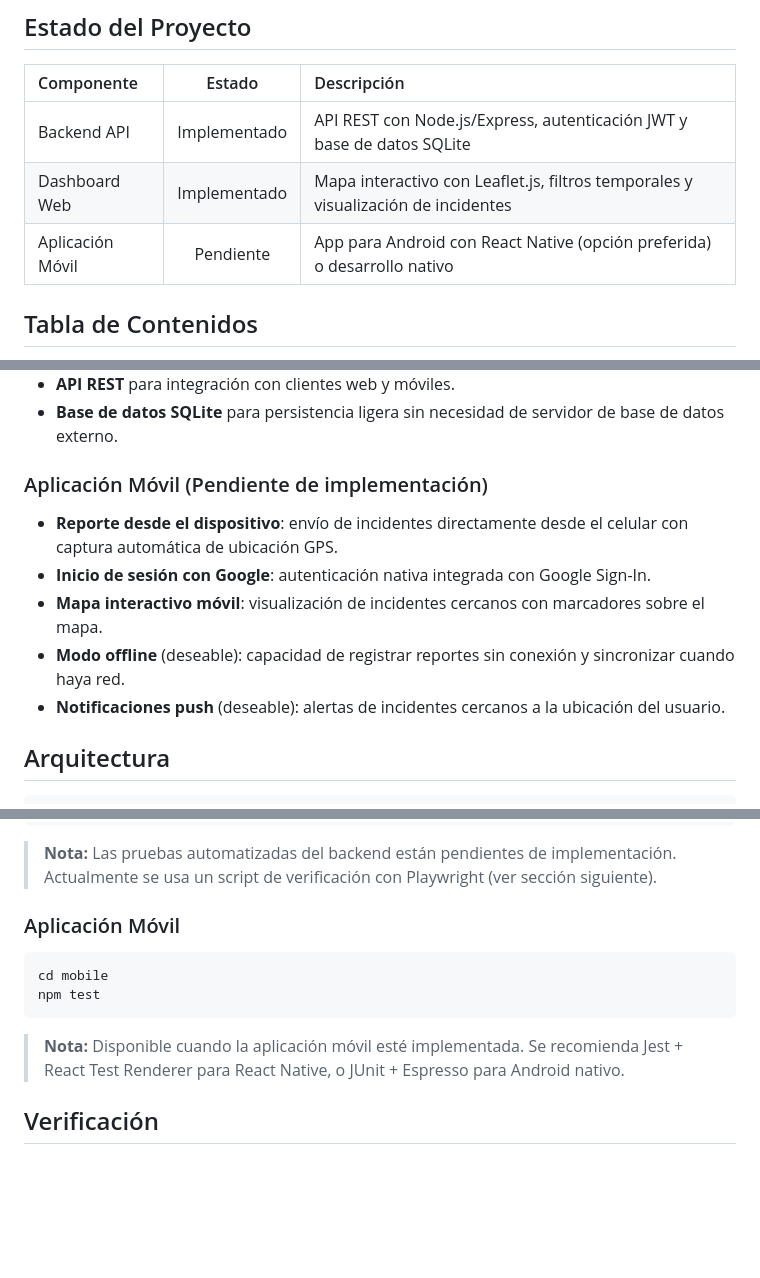
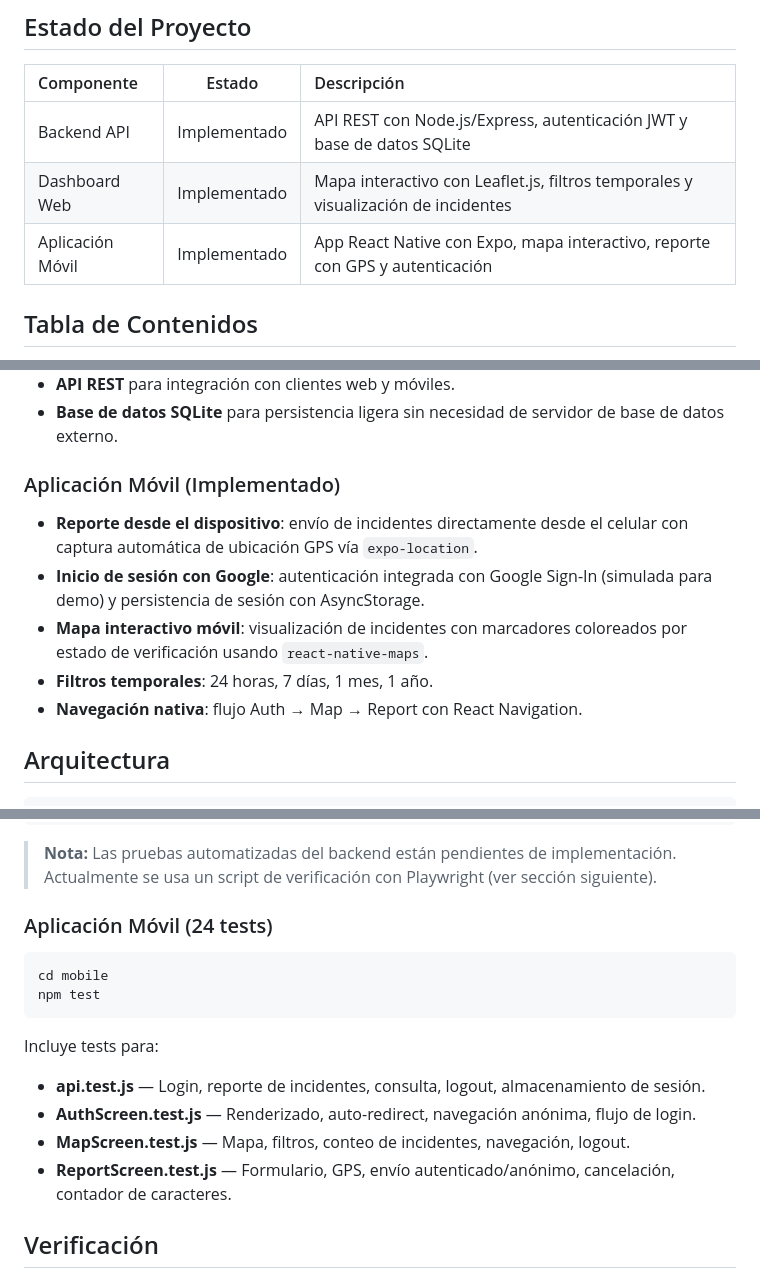
Before and after one commit to epiragauta/reporte-incidentes, a Markdown page: README.md, 3 parts joined by grey strips. GitHub-like rendering; blank space fills up the shorter version.

````diff
--- a/README.md
+++ b/README.md
@@ -8,7 +8,7 @@ Plataforma para registrar y visualizar incidentes de seguridad y orden público
 |:-----------|:------:|:------------|
 | Backend API | Implementado | API REST con Node.js/Express, autenticación JWT y base de datos SQLite |
 | Dashboard Web | Implementado | Mapa interactivo con Leaflet.js, filtros temporales y visualización de incidentes |
-| Aplicación Móvil | Pendiente | App para Android con React Native (opción preferida) o desarrollo nativo |
+| Aplicación Móvil | Implementado | App React Native con Expo, mapa interactivo, reporte con GPS y autenticación |
 
 ## Tabla de Contenidos
 
@@ -41,13 +41,13 @@ Plataforma para registrar y visualizar incidentes de seguridad y orden público
 - **API REST** para integración con clientes web y móviles.
 - **Base de datos SQLite** para persistencia ligera sin necesidad de servidor de base de datos externo.
 
-### Aplicación Móvil (Pendiente de implementación)
+### Aplicación Móvil (Implementado)
 
-- **Reporte desde el dispositivo**: envío de incidentes directamente desde el celular con captura automática de ubicación GPS.
-- **Inicio de sesión con Google**: autenticación nativa integrada con Google Sign-In.
-- **Mapa interactivo móvil**: visualización de incidentes cercanos con marcadores sobre el mapa.
-- **Modo offline** (deseable): capacidad de registrar reportes sin conexión y sincronizar cuando haya red.
-- **Notificaciones push** (deseable): alertas de incidentes cercanos a la ubicación del usuario.
+- **Reporte desde el dispositivo**: envío de incidentes directamente desde el celular con captura automática de ubicación GPS vía `expo-location`.
+- **Inicio de sesión con Google**: autenticación integrada con Google Sign-In (simulada para demo) y persistencia de sesión con AsyncStorage.
+- **Mapa interactivo móvil**: visualización de incidentes con marcadores coloreados por estado de verificación usando `react-native-maps`.
+- **Filtros temporales**: 24 horas, 7 días, 1 mes, 1 año.
+- **Navegación nativa**: flujo Auth → Map → Report con React Navigation.
 
 ## Arquitectura
 
@@ -413,14 +418,18 @@ npm test
 
 > **Nota:** Las pruebas automatizadas del backend están pendientes de implementación. Actualmente se usa un script de verificación con Playwright (ver sección siguiente).
 
-### Aplicación Móvil
+### Aplicación Móvil (24 tests)
 
 ```bash
 cd mobile
 npm test
 ```
 
-> **Nota:** Disponible cuando la aplicación móvil esté implementada. Se recomienda Jest + React Test Renderer para React Native, o JUnit + Espresso para Android nativo.
+Incluye tests para:
+- **api.test.js** — Login, reporte de incidentes, consulta, logout, almacenamiento de sesión.
+- **AuthScreen.test.js** — Renderizado, auto-redirect, navegación anónima, flujo de login.
+- **MapScreen.test.js** — Mapa, filtros, conteo de incidentes, navegación, logout.
+- **ReportScreen.test.js** — Formulario, GPS, envío autenticado/anónimo, cancelación, contador de caracteres.
 
 ## Verificación
 
````
Also changed, not shown: other parts of README.md (+32 -26 lines).
